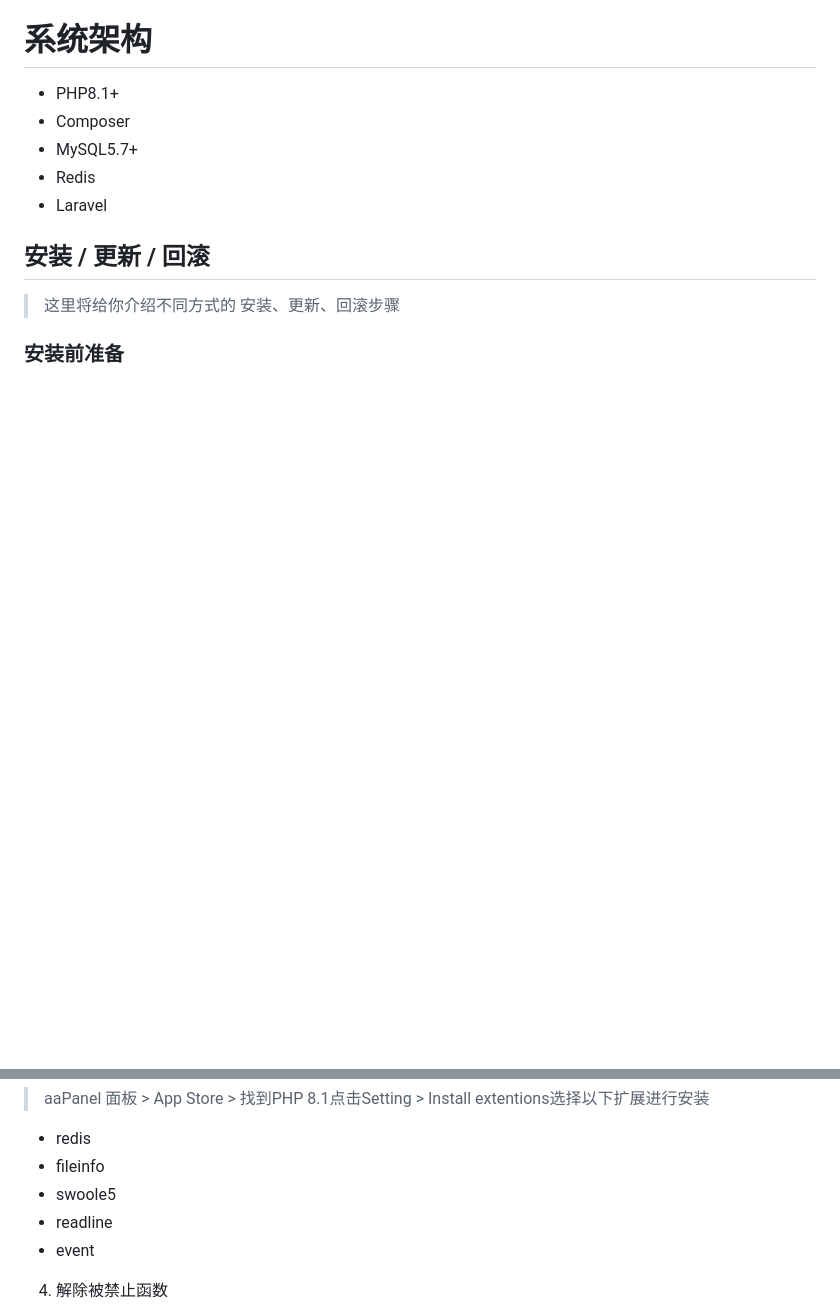
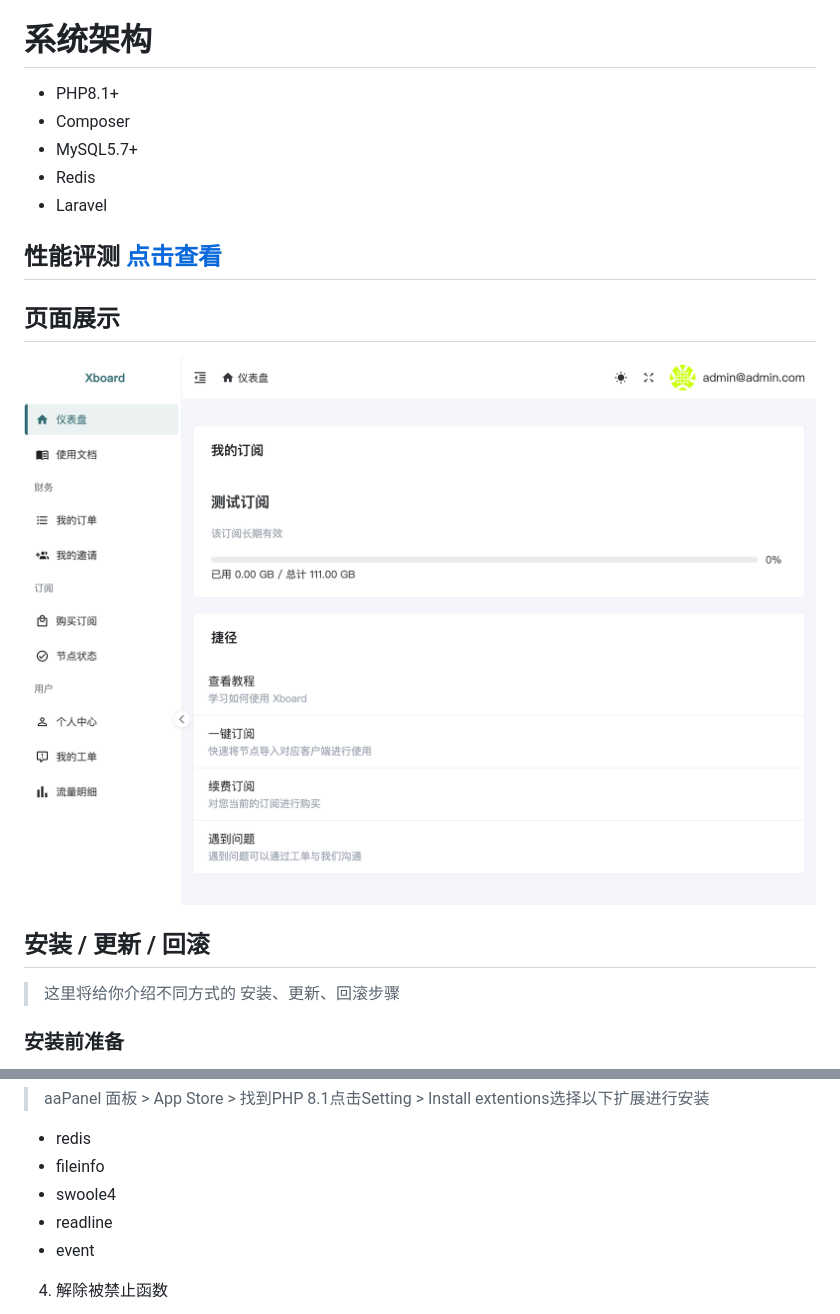
Before and after one commit to ksr-v/Xboard-Custom-Source, a Markdown page: readme.md, 2 parts joined by grey strips. Rendered like a GitHub page; pictures changed too: docs/images/dashboard.png (added); blank space fills up the shorter version.

Commit message:
docs: 增加性能测试、页面展示

```diff
--- a/readme.md
+++ b/readme.md
@@ -32,6 +32,11 @@ TRC20： TLypStEWsVrj6Wz9mCxbXffqgt5yz3Y4XB
 - Redis
 - Laravel
 
+## 性能评测 [点击查看](./docs/性能对比.md)
+
+## 页面展示
+![示例图片](./docs/images/dashboard.png)
+
 ## 安装 / 更新 / 回滚
 > 这里将给你介绍不同方式的 安装、更新、回滚步骤
 ### 安装前准备
@@ -164,7 +169,7 @@ wget -O install.sh http://www.aapanel.com/script/install-ubuntu_6.0_en.sh && bas
 > aaPanel 面板 > App Store > 找到PHP 8.1点击Setting > Install extentions选择以下扩展进行安装
 - redis
 - fileinfo
-- swoole5
+- swoole4
 - readline
 - event
 
```
Also changed, not shown: other parts of readme.md (+1 -1 lines), docs/性能对比.md (added, +25 -0 lines).
